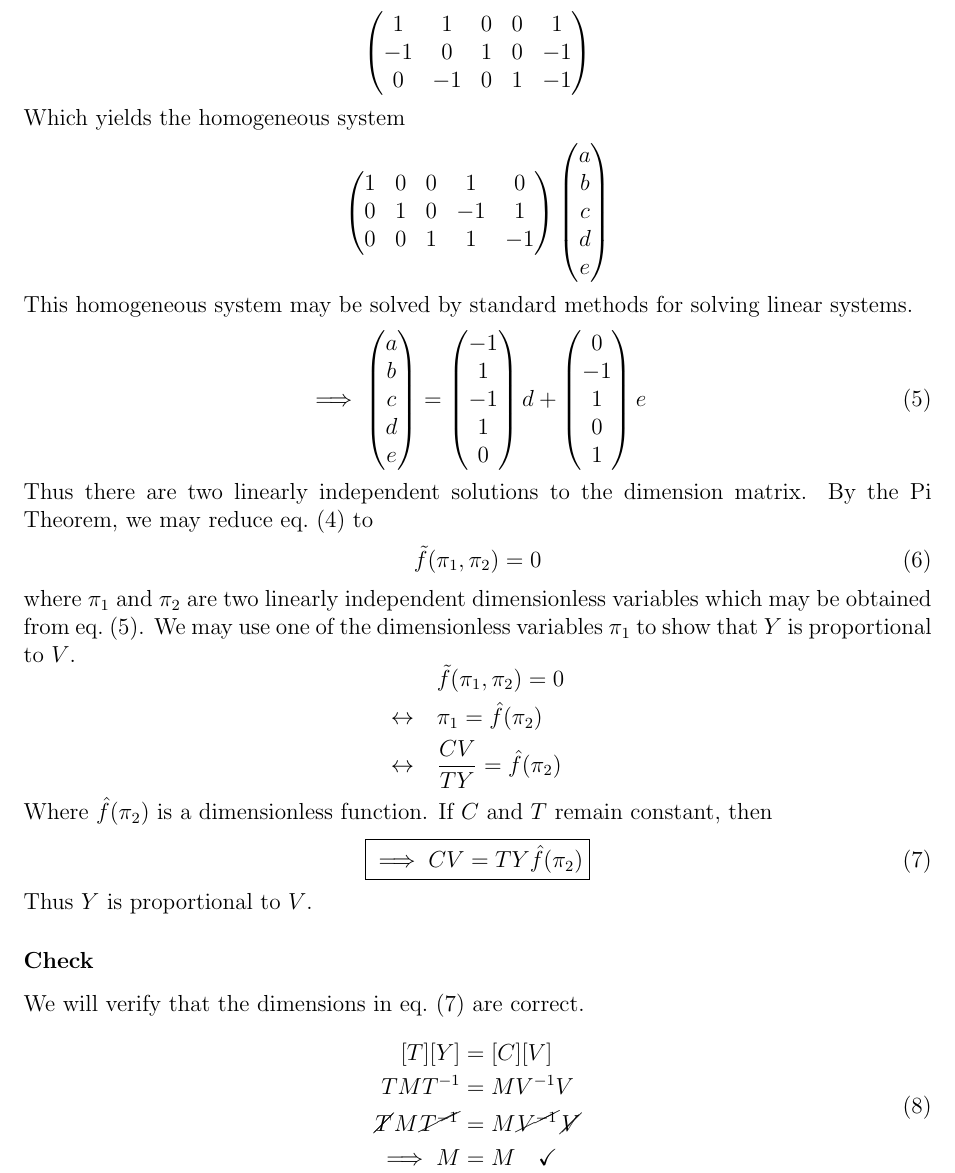
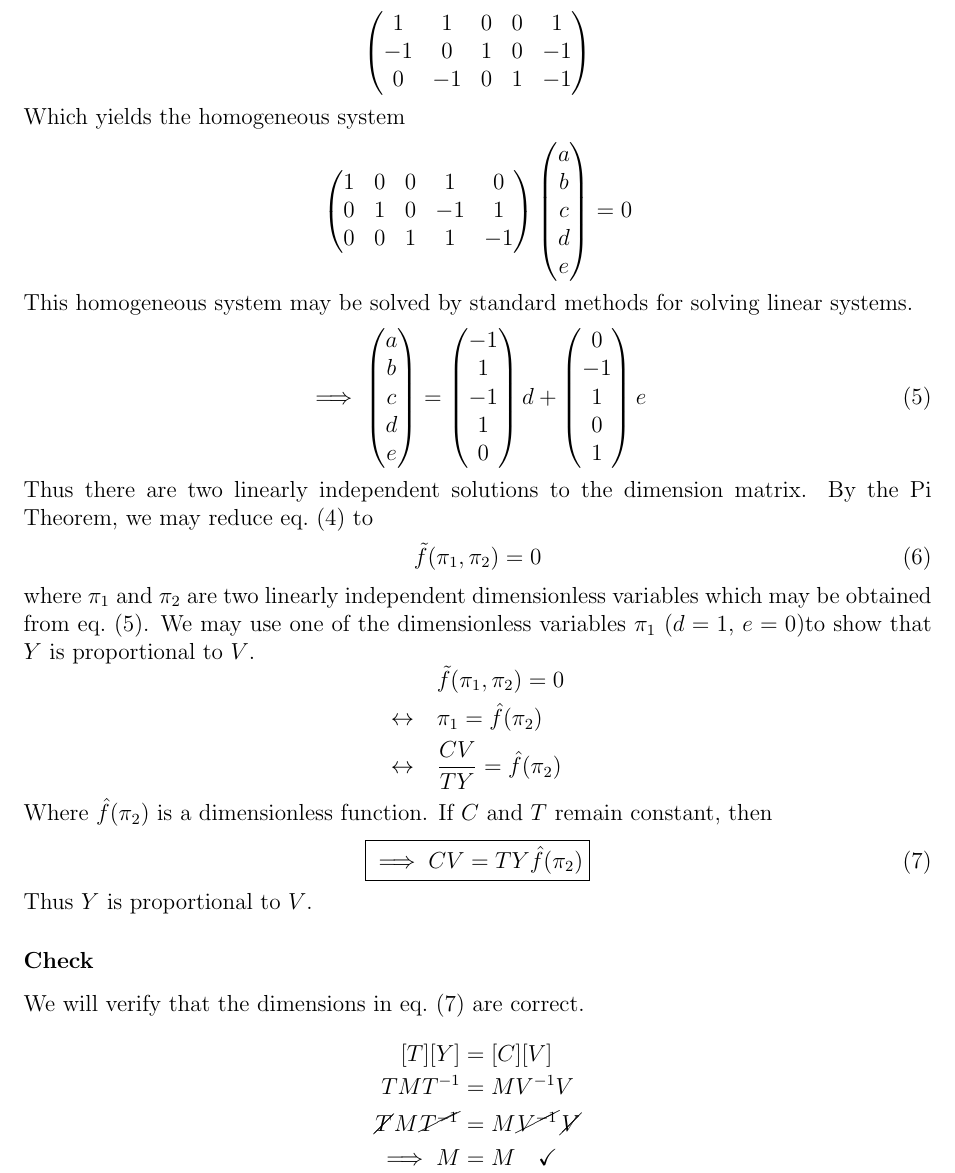
Before and after one commit to hershal/m374m, a LaTeX problem sheet (homeworks/hw1/hw1.tex): part of page 7 of 14, cut so that both start at the same text. Compiled offline with pdfLaTeX.

Commit message:
hw1: minor fixes

```diff
--- a/homeworks/hw1/hw1.tex
+++ b/homeworks/hw1/hw1.tex
@@ -319,7 +319,7 @@
     \end{pmatrix}
     \begin{pmatrix}
       a \\ b \\ c \\ d \\ e
-    \end{pmatrix}
+    \end{pmatrix} = 0
   \end{equation*}
   This homogeneous system may be solved by standard methods for solving linear
   systems.
@@ -344,7 +344,8 @@
   \end{equation}
   where $\pi_1$ and $\pi_2$ are two linearly independent dimensionless variables
   which may be obtained from \cref{eq:9-matrix}. We may use one of the
-  dimensionless variables $\pi_1$ to show that $Y$ is proportional to $V$.
+  dimensionless variables $\pi_1$ ($d=1$, $e=0$)to show that $Y$ is proportional
+  to $V$.
   \begin{equation*}
     \begin{aligned}
       &\tilde{f}(\pi_1,\pi_2)= 0 \\
@@ -365,14 +366,14 @@
   \subsubsection*{Check}
   We will verify that the dimensions in \cref{eq:9-prop} are correct.
 
-  \begin{equation}
+  \begin{equation*}
     \begin{aligned}
       [T][Y] &= [C][V] \\
       TMT^{-1} &= MV^{-1}V \\
       \cancel{T}M\cancel{T^{-1}} &= M\cancel{V^{-1}}\cancel{V} \\
       \implies M &= M \quad\checkmark \\
     \end{aligned}
-  \end{equation}
+  \end{equation*}
 
   \newpage
   \subsection{13}
```
